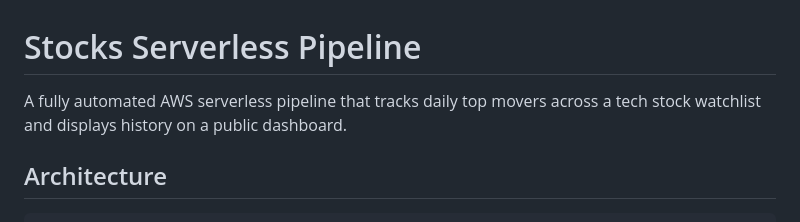
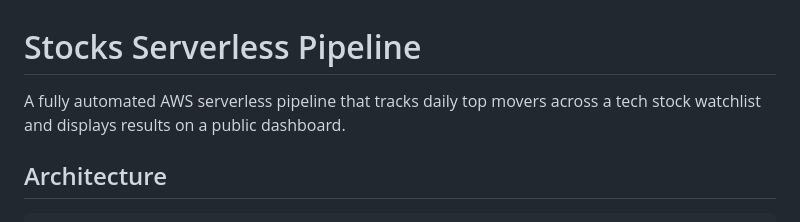
Before and after one commit to tmarktg/stocks-serverless-pipeline, a Markdown page: README.md, the part around the change. GitHub-like rendering.

Commit message:
Update README wording

```diff
--- a/README.md
+++ b/README.md
@@ -1,6 +1,6 @@
 # Stocks Serverless Pipeline
 
-A fully automated AWS serverless pipeline that tracks daily top movers across a tech stock watchlist and displays history on a public dashboard.
+A fully automated AWS serverless pipeline that tracks daily top movers across a tech stock watchlist and displays results on a public dashboard.
 
 ## Architecture
 
```
